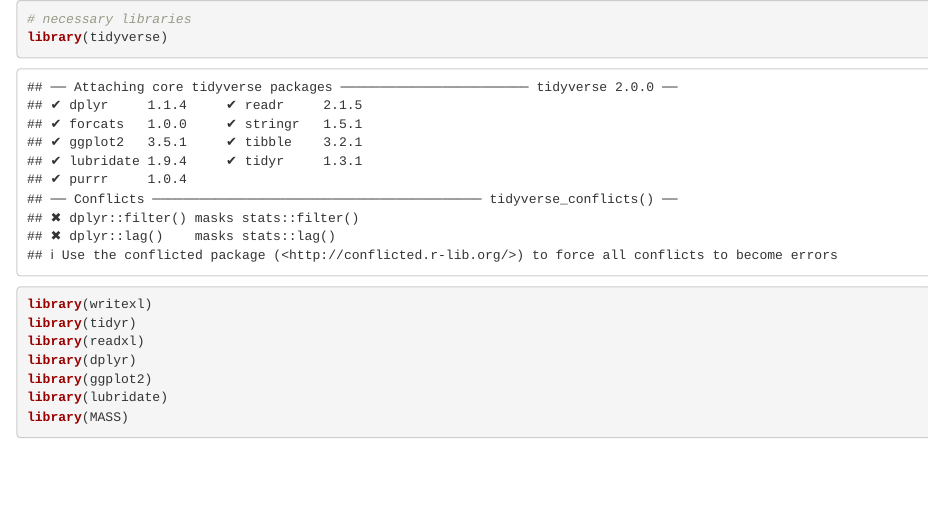
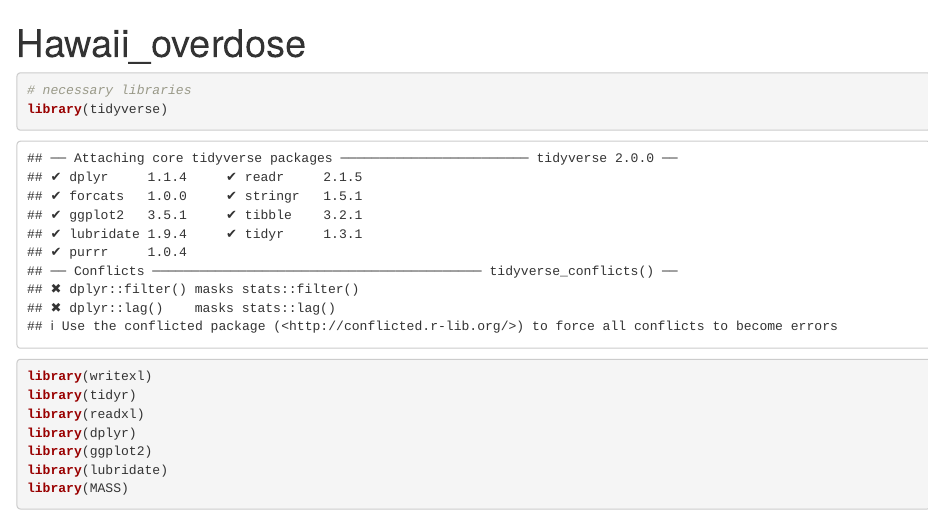
Before and after one commit to uvarossa/Hawaii_mortality, an R Markdown document (Hawaii_overdose_suicide_2014_2023.Rmd): the page in a window 1100 px wide, from its top. Rendered offline with R 4.5, knitr and Pandoc, with nearby package versions; some code elsewhere in the file could not run offline.

Commit message:
Update Hawaii_overdose_suicide_2014_2023.Rmd

````diff
--- a/Hawaii_overdose_suicide_2014_2023.Rmd
+++ b/Hawaii_overdose_suicide_2014_2023.Rmd
@@ -1,4 +1,7 @@
-
+---
+title: "Hawaii_overdose"
+output: html_document
+---
 
 ```{r}
 # necessary libraries
````
